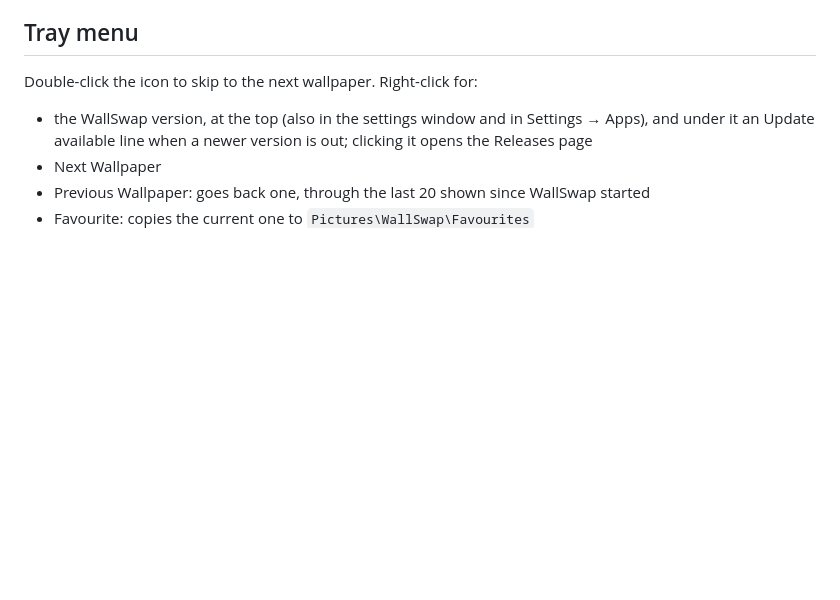
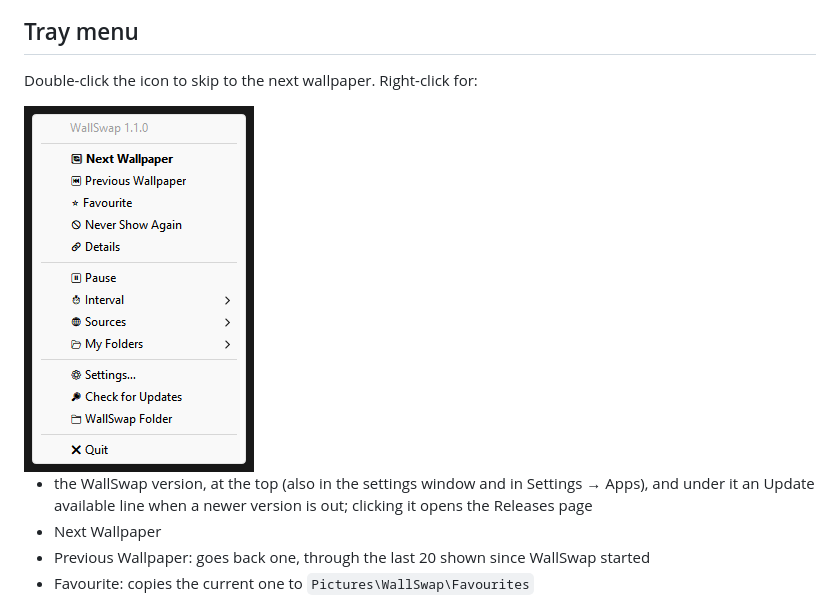
Before and after one commit to allenliou12/Wall-Swap, a Markdown page: README.md, the part around the change. Rendered like a GitHub page; pictures changed too: docs/tray-menu.png (added); blank space fills up the shorter version.

Commit message:
docs: tray menu screenshot in the README

```diff
--- a/README.md
+++ b/README.md
@@ -73,6 +73,8 @@ Save applies from the next wallpaper change. Cancel throws away what you changed
 
 Double-click the icon to skip to the next wallpaper. Right-click for:
 
+<img src="docs/tray-menu.png" alt="The WallSwap tray menu" width="230">
+
 - the WallSwap version, at the top (also in the settings window and in Settings → Apps), and under it an Update available line when a newer version is out; clicking it opens the Releases page
 - Next Wallpaper
 - Previous Wallpaper: goes back one, through the last 20 shown since WallSwap started
```
